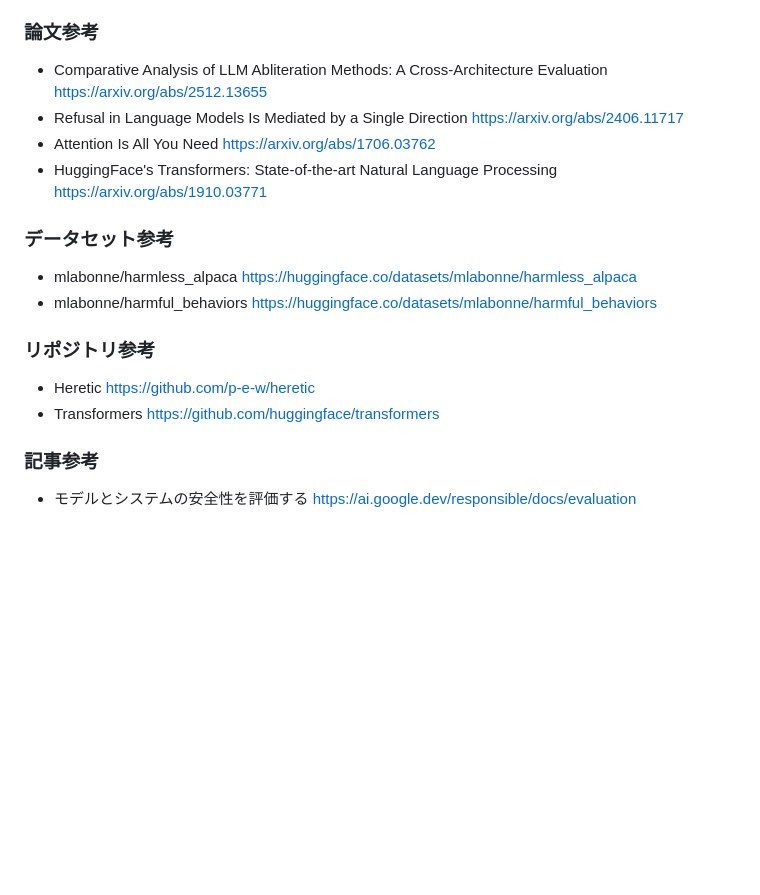
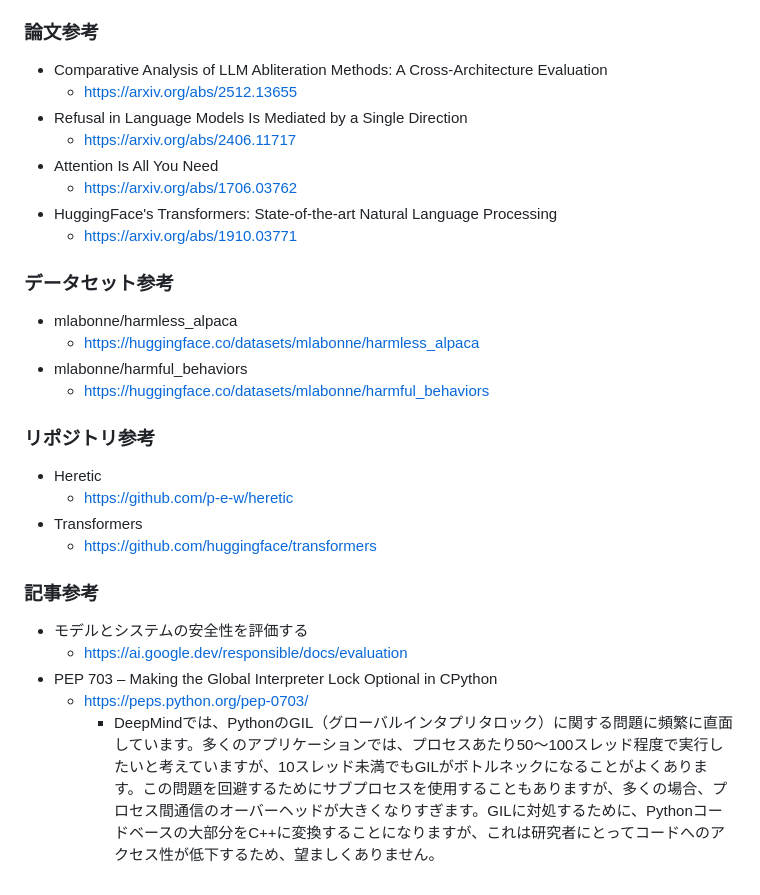
Before and after one commit to Akikukeo1/Live-Vision-Narrator, a Markdown page: docs/ai_conversation_memo.md, the part around the change. GitHub-like rendering; blank space fills up the shorter version.

```diff
--- a/docs/ai_conversation_memo.md
+++ b/docs/ai_conversation_memo.md
@@ -248,29 +248,32 @@ https://zenn.dev/tokinasin/articles/b7541aeddce13a
 ### 論文参考
 
 - Comparative Analysis of LLM Abliteration Methods: A Cross-Architecture Evaluation
-	https://arxiv.org/abs/2512.13655
+	- https://arxiv.org/abs/2512.13655
 - Refusal in Language Models Is Mediated by a Single Direction
-	https://arxiv.org/abs/2406.11717
+	- https://arxiv.org/abs/2406.11717
 - Attention Is All You Need
-	https://arxiv.org/abs/1706.03762
+	- https://arxiv.org/abs/1706.03762
 - HuggingFace's Transformers: State-of-the-art Natural Language Processing
-	https://arxiv.org/abs/1910.03771
+	- https://arxiv.org/abs/1910.03771
 
 ### データセット参考
 
 - mlabonne/harmless_alpaca
-	https://huggingface.co/datasets/mlabonne/harmless_alpaca
+	- https://huggingface.co/datasets/mlabonne/harmless_alpaca
 - mlabonne/harmful_behaviors
-	https://huggingface.co/datasets/mlabonne/harmful_behaviors
+	- https://huggingface.co/datasets/mlabonne/harmful_behaviors
 
 ### リポジトリ参考
 
 - Heretic
-	https://github.com/p-e-w/heretic
+	- https://github.com/p-e-w/heretic
 - Transformers
-	https://github.com/huggingface/transformers
+	- https://github.com/huggingface/transformers
 
 ### 記事参考
 
 - モデルとシステムの安全性を評価する
-	https://ai.google.dev/responsible/docs/evaluation
+	- https://ai.google.dev/responsible/docs/evaluation
+- PEP 703 – Making the Global Interpreter Lock Optional in CPython
+	- https://peps.python.org/pep-0703/
+		- DeepMindでは、PythonのGIL（グローバルインタプリタロック）に関する問題に頻繁に直面しています。多くのアプリケーションでは、プロセスあたり50～100スレッド程度で実行したいと考えていますが、10スレッド未満でもGILがボトルネックになることがよくあります。この問題を回避するためにサブプロセスを使用することもありますが、多くの場合、プロセス間通信のオーバーヘッドが大きくなりすぎます。GILに対処するために、Pythonコードベースの大部分をC++に変換することになりますが、これは研究者にとってコードへのアクセス性が低下するため、望ましくありません。
```
